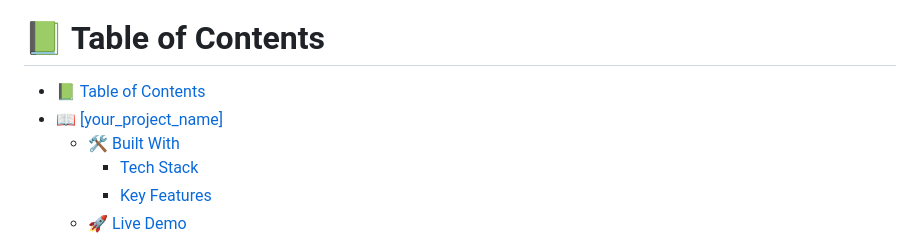
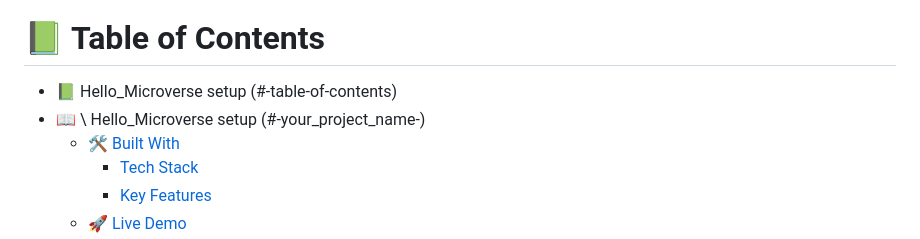
Before and after one commit to malodev1234/Microverse_hello, a Markdown page: README.md, the part around the change. Rendered like a GitHub page.

```diff
--- a/README.md
+++ b/README.md
@@ -13,8 +13,8 @@
 
 # 📗 Table of Contents
 
-- [📗 Table of Contents](#-table-of-contents)
-- [📖 \[your\_project\_name\] ](#-your_project_name-)
+- 📗 Hello_Microverse setup (#-table-of-contents)
+- 📖 \ Hello_Microverse setup (#-your_project_name-)
 	- [🛠 Built With ](#-built-with-)
 		- [Tech Stack ](#tech-stack-)
 		- [Key Features ](#key-features-)
```
